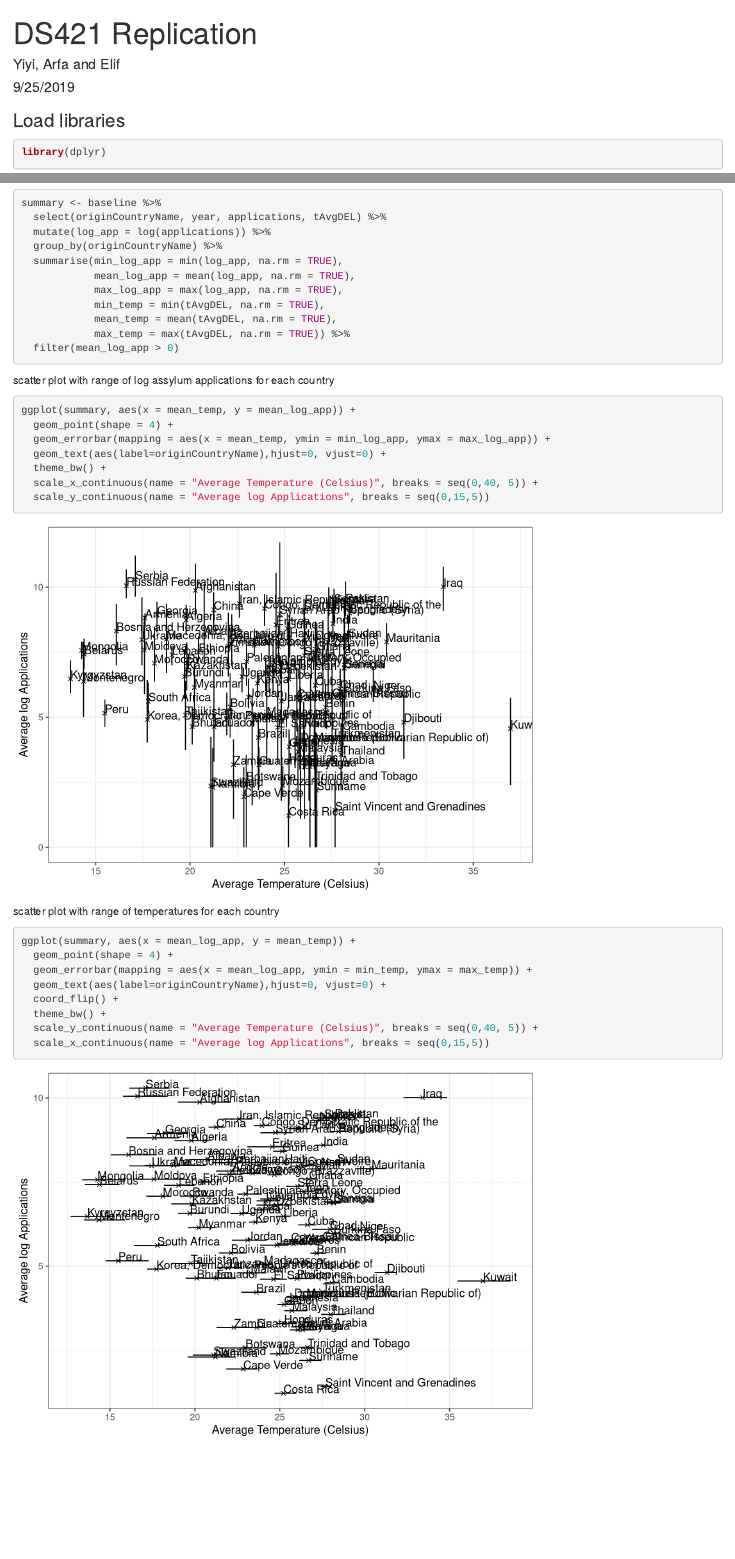
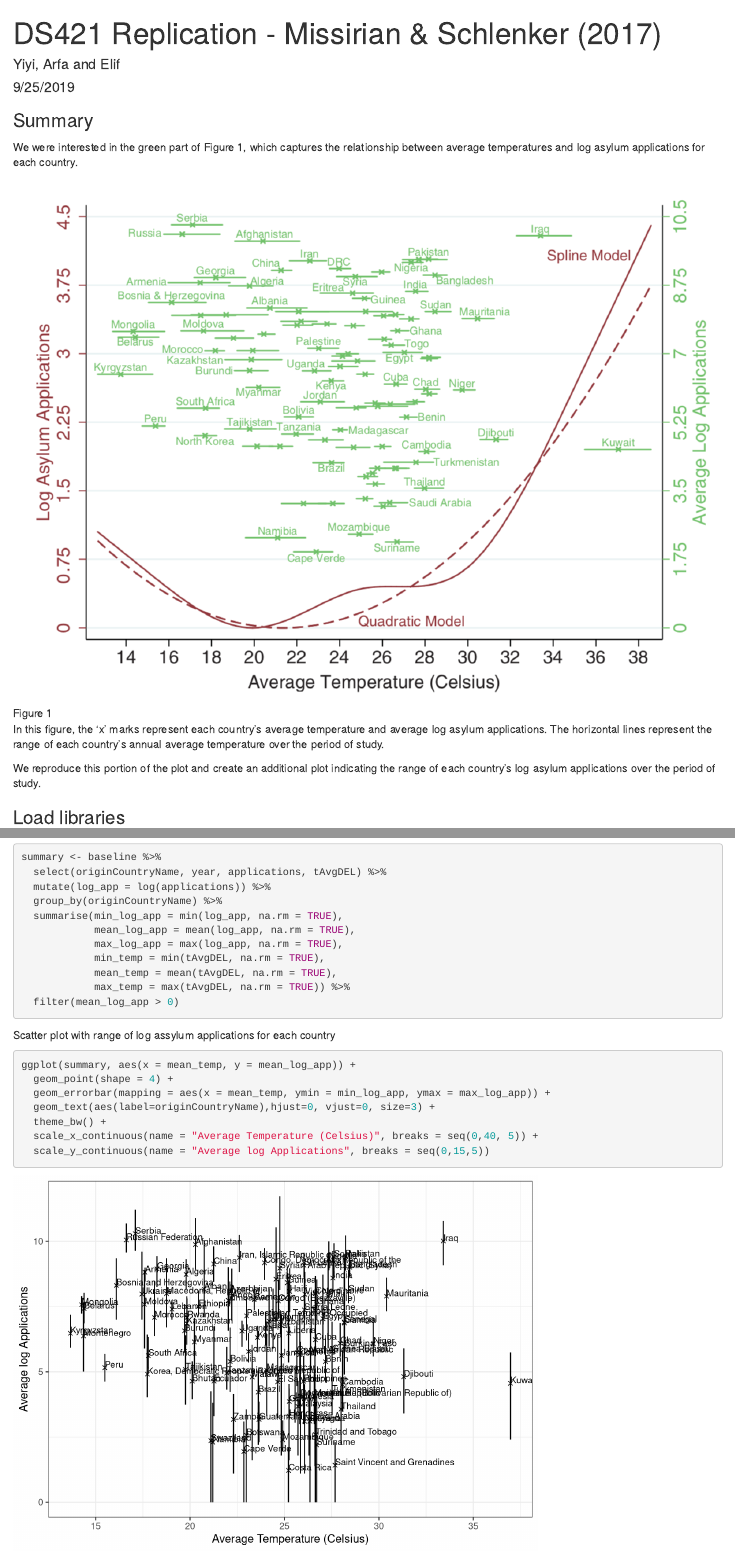
Before and after one commit to jesuslovesyiyi/DS421_replication, an R Markdown document (code.Rmd): the page in a window 1100 px wide, from its top, and a second part further down, joined at a grey line. Rendered offline with R 4.5, knitr and Pandoc, with nearby package versions; some code elsewhere in the file could not run offline.

Commit message:
added summary at top of .rmd; changed size of font in plots

````diff
--- a/code.Rmd
+++ b/code.Rmd
@@ -1,10 +1,20 @@
 ---
-title: "DS421 Replication"
+title: "DS421 Replication - Missirian & Schlenker (2017)"
 author: "Yiyi, Arfa and Elif"
 date: "9/25/2019"
 output: html_document
 
 ---
+
+### Summary
+We were interested in the green part of Figure 1, which captures the relationship between average temperatures and log asylum applications for each country.
+
+![Figure 1](./Figure1.png)
+
+In this figure, the 'x' marks represent each country's average temperature and average log asylum applications. The horizontal lines represent the range of each country's annual average temperature over the period of study.
+
+We reproduce this portion of the plot and create an additional plot indicating the range of each country's log asylum applications over the period of study.
+
 ### Load libraries
 
 ```{r warning=FALSE}
@@ -40,23 +50,23 @@ summary <- baseline %>%
   filter(mean_log_app > 0)
 ```
 
-scatter plot with range of log assylum applications for each country
+Scatter plot with range of log assylum applications for each country
 ```{r}
 ggplot(summary, aes(x = mean_temp, y = mean_log_app)) +
   geom_point(shape = 4) +
   geom_errorbar(mapping = aes(x = mean_temp, ymin = min_log_app, ymax = max_log_app)) +
-  geom_text(aes(label=originCountryName),hjust=0, vjust=0) +
+  geom_text(aes(label=originCountryName),hjust=0, vjust=0, size=3) +
   theme_bw() +
   scale_x_continuous(name = "Average Temperature (Celsius)", breaks = seq(0,40, 5)) +
   scale_y_continuous(name = "Average log Applications", breaks = seq(0,15,5))
 ```
 
-scatter plot with range of temperatures for each country
+Scatter plot with range of temperatures for each country
 ```{r}
 ggplot(summary, aes(x = mean_log_app, y = mean_temp)) +
   geom_point(shape = 4) +
   geom_errorbar(mapping = aes(x = mean_log_app, ymin = min_temp, ymax = max_temp)) +
-  geom_text(aes(label=originCountryName),hjust=0, vjust=0) +
+  geom_text(aes(label=originCountryName),hjust=0, vjust=0, size=3) +
   coord_flip() +
   theme_bw() +
   scale_y_continuous(name = "Average Temperature (Celsius)", breaks = seq(0,40, 5)) +
````
Also changed, not shown: Figure1.png (added), code.html.
